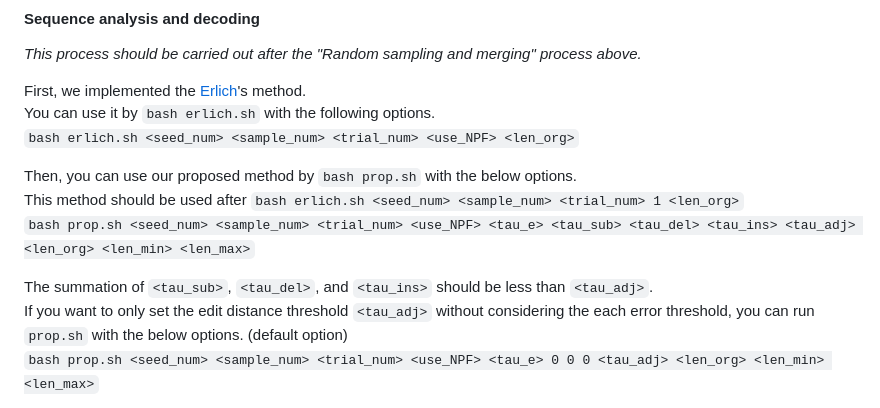
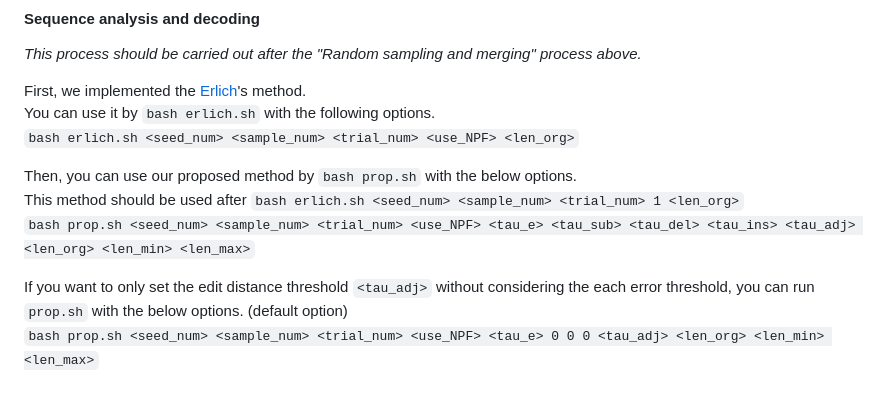
Before and after one commit to PParkJy/SAD-DNAstorage, a Markdown page: README.md, the part around the change. Drawn GitHub-style.

```diff
--- a/README.md
+++ b/README.md
@@ -106,7 +106,6 @@ Then, you can use our proposed method by `bash prop.sh` with the below options.
 This method should be used after `bash erlich.sh <seed_num> <sample_num> <trial_num> 1 <len_org>`
 `bash prop.sh <seed_num> <sample_num> <trial_num> <use_NPF> <tau_e> <tau_sub> <tau_del> <tau_ins> <tau_adj> <len_org> <len_min> <len_max>`
 
-The summation of `<tau_sub>`, `<tau_del>`, and `<tau_ins>` should be less than `<tau_adj>`.
 If you want to only set the edit distance threshold `<tau_adj>` without considering the each error threshold, you can run `prop.sh` with the below options. (default option)
 `bash prop.sh <seed_num> <sample_num> <trial_num> <use_NPF> <tau_e> 0 0 0 <tau_adj> <len_org> <len_min> <len_max>`
 
```
